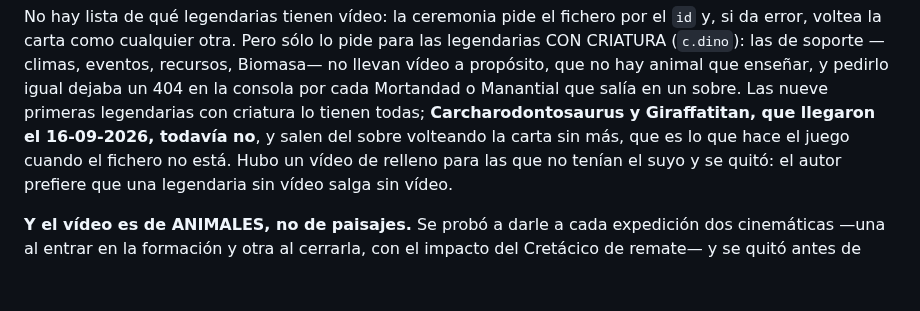
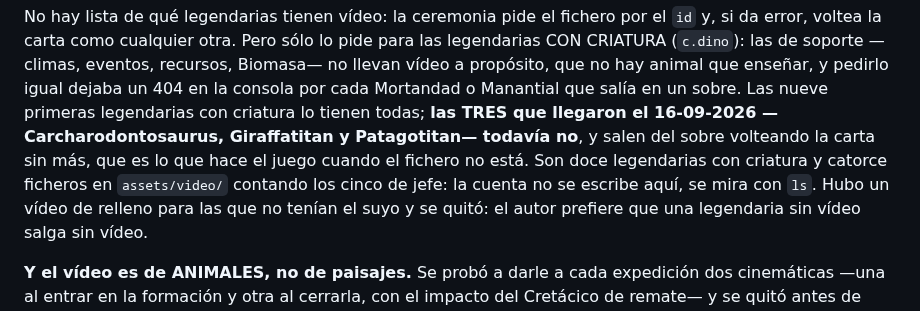
Before and after one commit to DanielD-S/DinoWar, a Markdown page: CLAUDE.md, the part around the change. Rendered like a GitHub page; blank space fills up the shorter version.

Commit message:
Corregir la nota de vídeos: Patagotitan también se quedó sin el suyo
La nota nombraba dos legendarias sin vídeo y ya son tres: la ronda del
hábitat metió a Patagotitan y la línea se quedó atrás en el commit que la
escribió. Son doce legendarias con criatura y catorce ficheros en
assets/video/ contando los cinco de jefe, así que la cuenta se mira con
ls y no se escribe en el texto, que es la regla que este fichero ya se
aplica a los recuentos de cartas.

Co-Authored-By: Claude Opus 5 <noreply@anthropic.com>
Claude-Session: https://claude.ai/code/session_01LWPfkVKTy33L5xJB676Ca5

```diff
--- a/CLAUDE.md
+++ b/CLAUDE.md
@@ -1076,9 +1076,11 @@ para las legendarias CON CRIATURA (`c.dino`): las de soporte —climas, eventos,
 recursos, Biomasa— no llevan vídeo a propósito, que no hay animal que enseñar,
 y pedirlo igual dejaba un 404 en la consola por cada Mortandad o Manantial que
 salía en un sobre. Las nueve primeras legendarias con criatura lo tienen todas;
-**Carcharodontosaurus y Giraffatitan, que llegaron el 16-09-2026, todavía no**,
-y salen del sobre volteando la carta sin más, que es lo que hace el juego
-cuando el fichero no está. Hubo un vídeo de relleno para las que no tenían el
+**las TRES que llegaron el 16-09-2026 —Carcharodontosaurus, Giraffatitan y
+Patagotitan— todavía no**, y salen del sobre volteando la carta sin más, que es
+lo que hace el juego cuando el fichero no está. Son doce legendarias con
+criatura y catorce ficheros en `assets/video/` contando los cinco de jefe: la
+cuenta no se escribe aquí, se mira con `ls`. Hubo un vídeo de relleno para las que no tenían el
 suyo y se quitó: el autor prefiere que una legendaria sin vídeo salga sin
 vídeo.
 
```
